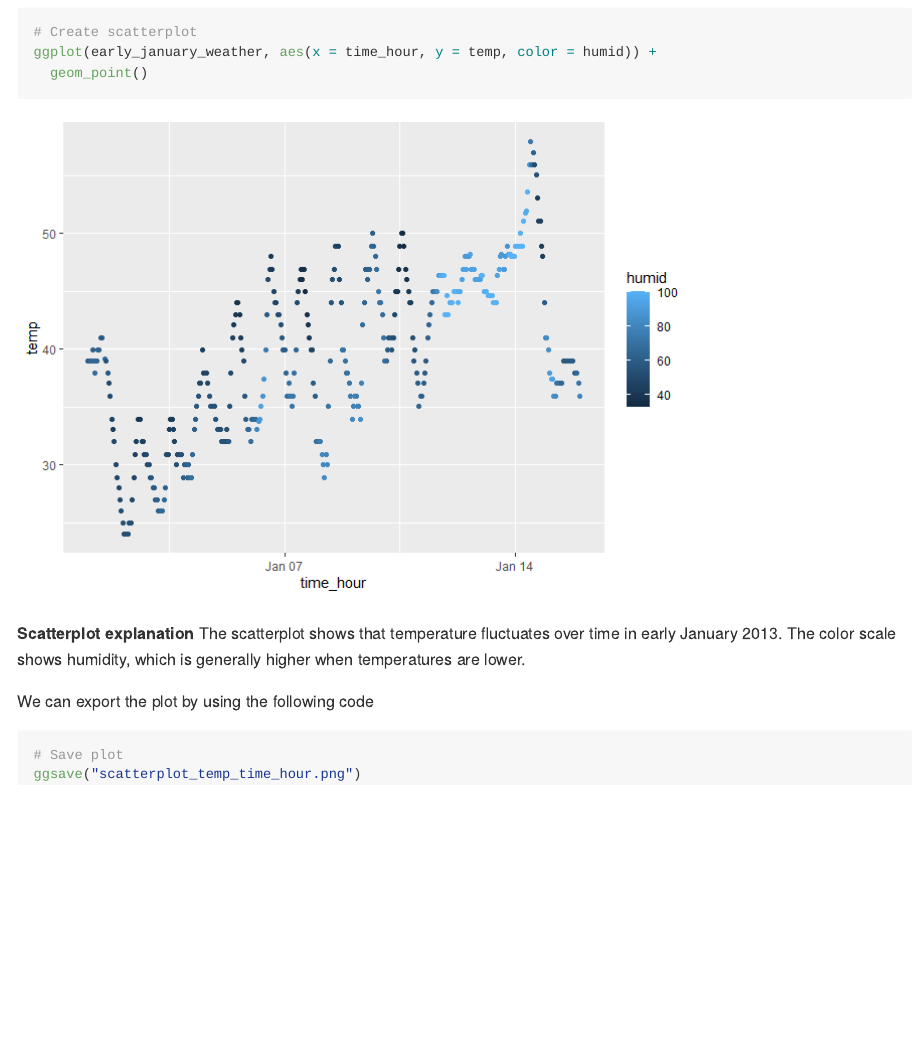
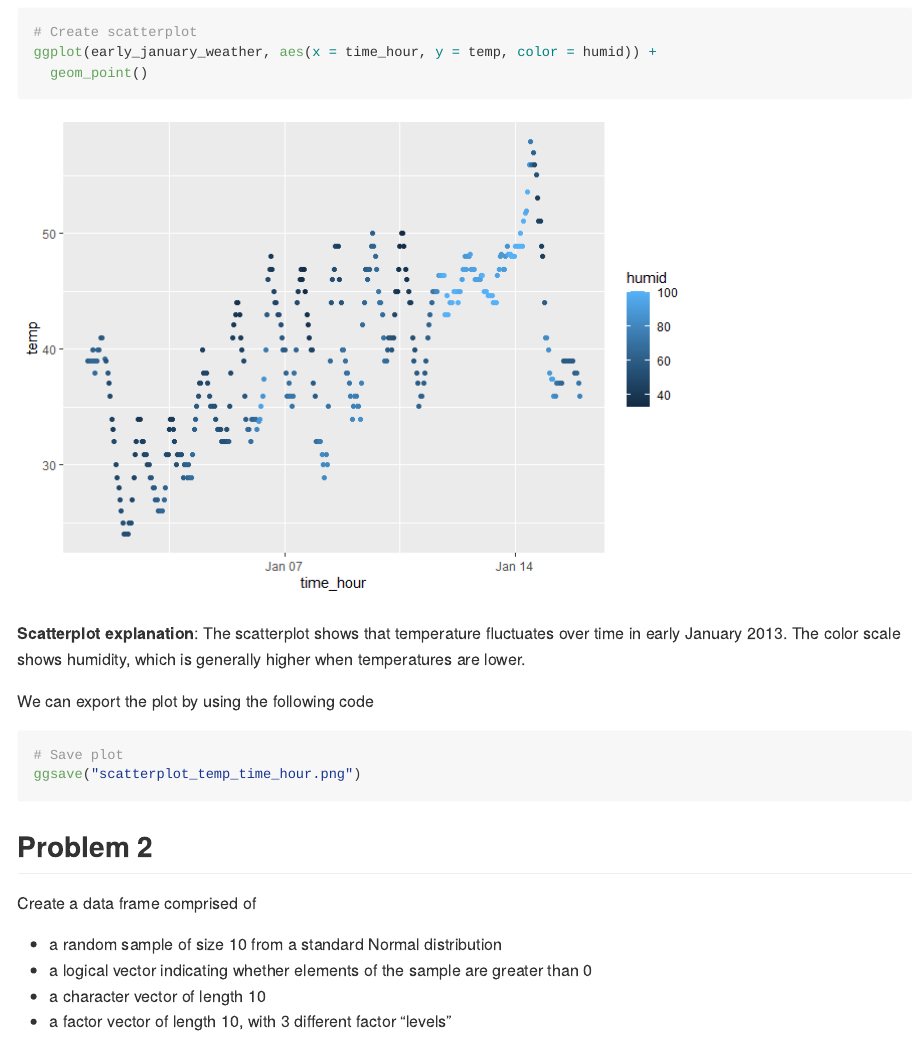
Before and after one commit to NichchaSubdee/p8105_hw1_ns3923, an R Markdown document (p8105_hw1_ns3923.Rmd): the page in a window 1100 px wide, from 1130 px down. The pictures show the output file p8105_hw1_ns3923.md that the author committed with the source, drawn offline in the style of GitHub.

Commit message:
Problem 2 Step 1: Add problem 2 detail

````diff
--- a/p8105_hw1_ns3923.Rmd
+++ b/p8105_hw1_ns3923.Rmd
@@ -49,7 +49,7 @@ ggplot(early_january_weather, aes(x = time_hour, y = temp, color = humid)) +
 
 ```
 
-**Scatterplot explanation**
+**Scatterplot explanation**:
 The scatterplot shows that temperature fluctuates over time in early January 2013. The color scale shows humidity, which is generally higher when temperatures are lower.
 
 We can export the plot by using the following code
@@ -57,3 +57,11 @@ We can export the plot by using the following code
 # Save plot
 ggsave("scatterplot_temp_time_hour.png")
 ```
+
+## Problem 2
+Create a data frame comprised of
+
+*  a random sample of size 10 from a standard Normal distribution
+*  a logical vector indicating whether elements of the sample are greater than 0
+*  a character vector of length 10
+*  a factor vector of length 10, with 3 different factor “levels”
````
Also changed, not shown: p8105_hw1_ns3923.md.
